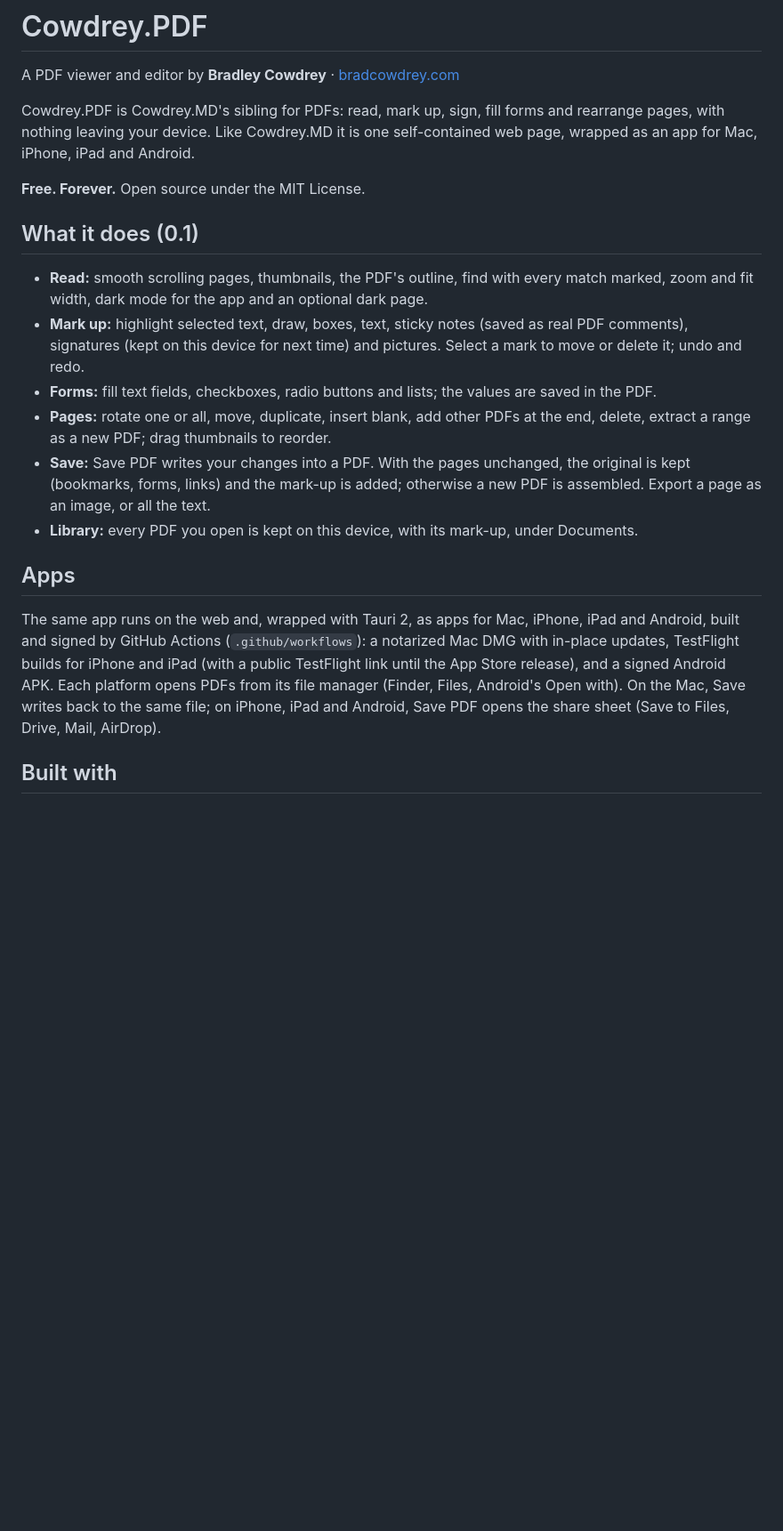
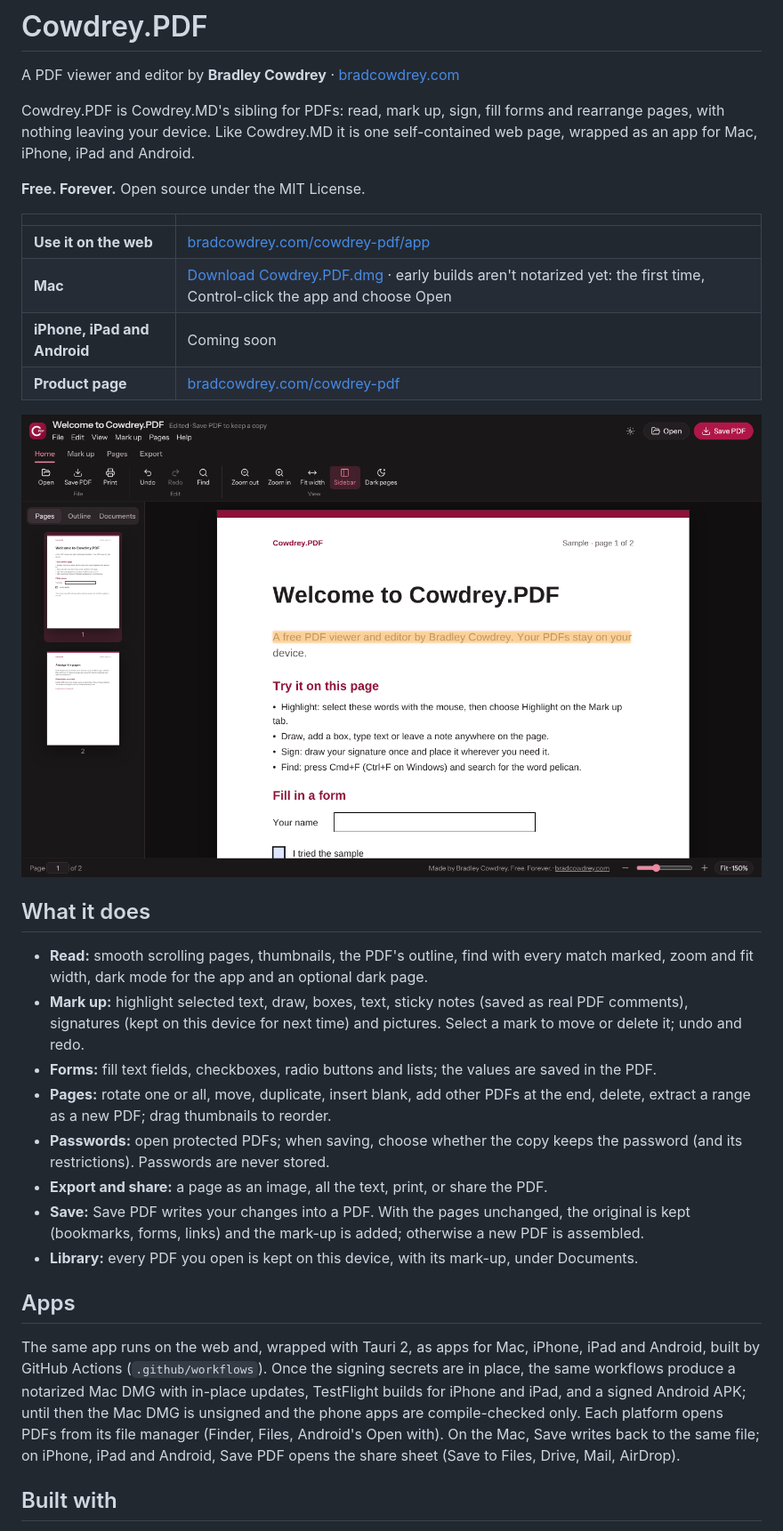
Before and after one commit to bradleycowdrey/cowdrey-pdf, a Markdown page: README.md, the part around one of its changes. Shown at 89% size. Drawn GitHub-style; pictures changed too: docs/screenshot-dark.png (added); blank space fills up the shorter version.

```diff
--- a/README.md
+++ b/README.md
@@ -6,18 +6,29 @@ Cowdrey.PDF is Cowdrey.MD's sibling for PDFs: read, mark up, sign, fill forms an
 
 **Free. Forever.** Open source under the MIT License.
 
-## What it does (0.1)
+| | |
+|---|---|
+| **Use it on the web** | [bradcowdrey.com/cowdrey-pdf/app](https://bradcowdrey.com/cowdrey-pdf/app) |
+| **Mac** | [Download Cowdrey.PDF.dmg](https://github.com/bradleycowdrey/cowdrey-pdf/releases/latest/download/Cowdrey.PDF.dmg) · early builds aren't notarized yet: the first time, Control-click the app and choose Open |
+| **iPhone, iPad and Android** | Coming soon |
+| **Product page** | [bradcowdrey.com/cowdrey-pdf](https://bradcowdrey.com/cowdrey-pdf) |
+
+![Cowdrey.PDF in dark mode, with the sample PDF open and a line highlighted](docs/screenshot-dark.png)
+
+## What it does
 
 - **Read:** smooth scrolling pages, thumbnails, the PDF's outline, find with every match marked, zoom and fit width, dark mode for the app and an optional dark page.
 - **Mark up:** highlight selected text, draw, boxes, text, sticky notes (saved as real PDF comments), signatures (kept on this device for next time) and pictures. Select a mark to move or delete it; undo and redo.
 - **Forms:** fill text fields, checkboxes, radio buttons and lists; the values are saved in the PDF.
 - **Pages:** rotate one or all, move, duplicate, insert blank, add other PDFs at the end, delete, extract a range as a new PDF; drag thumbnails to reorder.
-- **Save:** Save PDF writes your changes into a PDF. With the pages unchanged, the original is kept (bookmarks, forms, links) and the mark-up is added; otherwise a new PDF is assembled. Export a page as an image, or all the text.
+- **Passwords:** open protected PDFs; when saving, choose whether the copy keeps the password (and its restrictions). Passwords are never stored.
+- **Export and share:** a page as an image, all the text, print, or share the PDF.
+- **Save:** Save PDF writes your changes into a PDF. With the pages unchanged, the original is kept (bookmarks, forms, links) and the mark-up is added; otherwise a new PDF is assembled.
 - **Library:** every PDF you open is kept on this device, with its mark-up, under Documents.
 
 ## Apps
 
-The same app runs on the web and, wrapped with Tauri 2, as apps for Mac, iPhone, iPad and Android, built and signed by GitHub Actions (`.github/workflows`): a notarized Mac DMG with in-place updates, TestFlight builds for iPhone and iPad (with a public TestFlight link until the App Store release), and a signed Android APK. Each platform opens PDFs from its file manager (Finder, Files, Android's Open with). On the Mac, Save writes back to the same file; on iPhone, iPad and Android, Save PDF opens the share sheet (Save to Files, Drive, Mail, AirDrop).
+The same app runs on the web and, wrapped with Tauri 2, as apps for Mac, iPhone, iPad and Android, built by GitHub Actions (`.github/workflows`). Once the signing secrets are in place, the same workflows produce a notarized Mac DMG with in-place updates, TestFlight builds for iPhone and iPad, and a signed Android APK; until then the Mac DMG is unsigned and the phone apps are compile-checked only. Each platform opens PDFs from its file manager (Finder, Files, Android's Open with). On the Mac, Save writes back to the same file; on iPhone, iPad and Android, Save PDF opens the share sheet (Save to Files, Drive, Mail, AirDrop).
 
 ## Built with
 
```
Also changed, not shown: other parts of README.md (+11 -3 lines), CHANGELOG.md (+5 -0 lines), docs/screenshot-phone-dark.png (added), site/icon.png (added), site/screenshot-dark.png (added), 11 other files.
